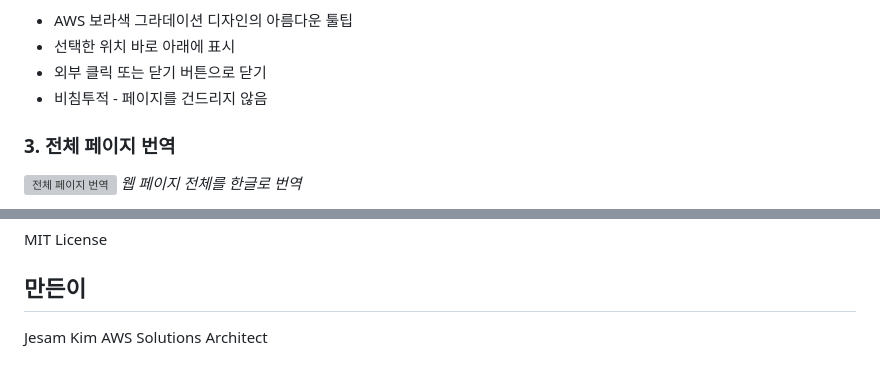
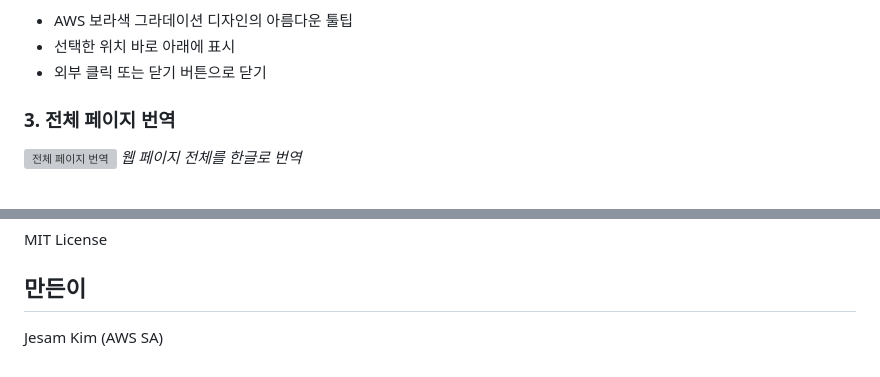
Before and after one commit to jesamkim/chrome-trans, a Markdown page: README.md, 2 parts joined by grey strips. Drawn GitHub-style; grey boxes are pictures that could not be loaded.

Commit message:
Clean up README text
- Remove redundant phrase about non-intrusive behavior
- Simplify author attribution to 'Jesam Kim (AWS SA)'

```diff
--- a/README.md
+++ b/README.md
@@ -27,7 +27,6 @@ Amazon Bedrock Claude Haiku 4.5 기반 웹페이지 번역 Chrome Extension
 - AWS 보라색 그라데이션 디자인의 아름다운 툴팁
 - 선택한 위치 바로 아래에 표시
 - 외부 클릭 또는 닫기 버튼으로 닫기
-- 비침투적 - 페이지를 건드리지 않음
 
 ### 3. 전체 페이지 번역
 ![전체 페이지 번역](./img/feature03.png)
@@ -143,5 +142,4 @@ MIT License
 
 ## 만든이
 
-Jesam Kim
-AWS Solutions Architect
+Jesam Kim (AWS SA)
```
